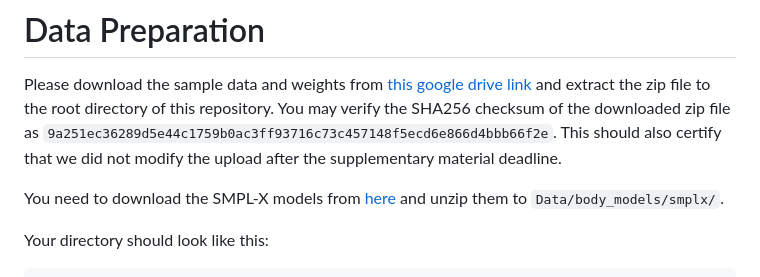
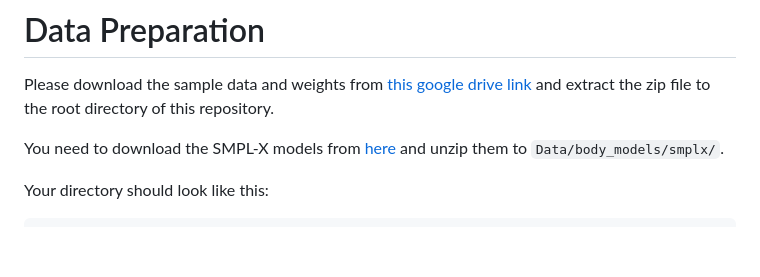
Before and after one commit to jnnan/chairs, a Markdown page: README.md, the part around the change. GitHub-like rendering; blank space fills up the shorter version.

```diff
--- a/README.md
+++ b/README.md
@@ -15,7 +15,6 @@ pip install -r requirements.txt
 
 # Data Preparation
 Please download the sample data and weights from [this google drive link](https://drive.google.com/file/d/1ZfrfMWIVK_vh-3SbV1TswPje9VGENiNI/view?usp=sharing) and extract the zip file to the root directory of this repository.
-You may verify the SHA256 checksum of the downloaded zip file as `9a251ec36289d5e44c1759b0ac3ff93716c73c457148f5ecd6e866d4bbb66f2e`. This should also certify that we did not modify the upload after the supplementary material deadline.
 
 You need to download the SMPL-X models from [here](https://smpl-x.is.tue.mpg.de/download.php) and unzip them to `Data/body_models/smplx/`.
 
```
